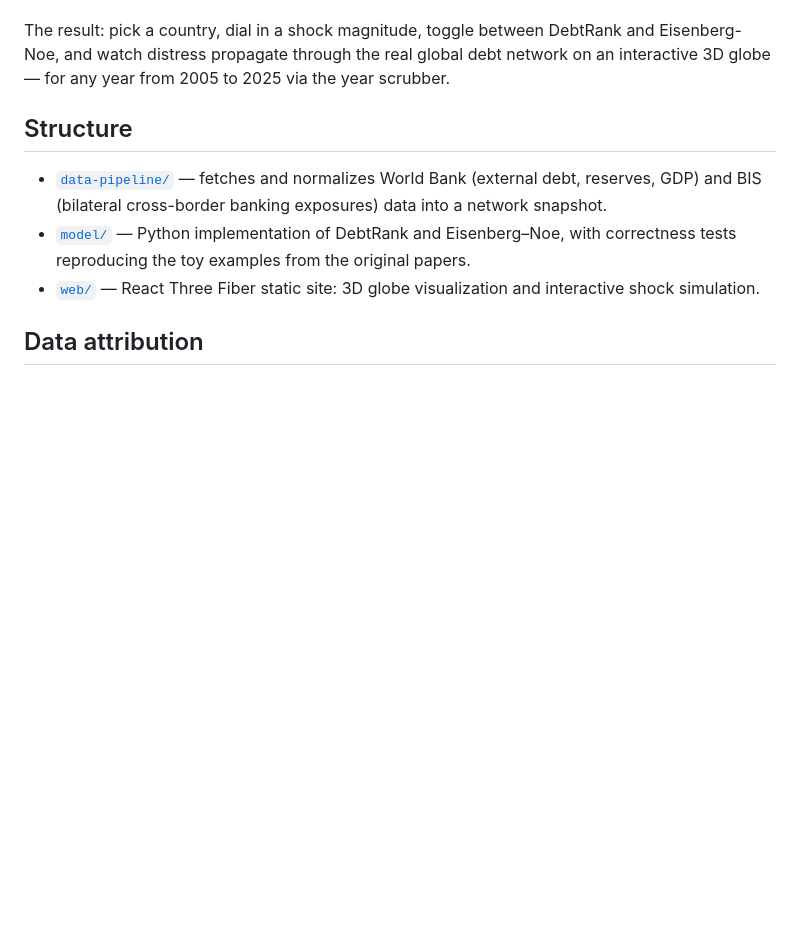
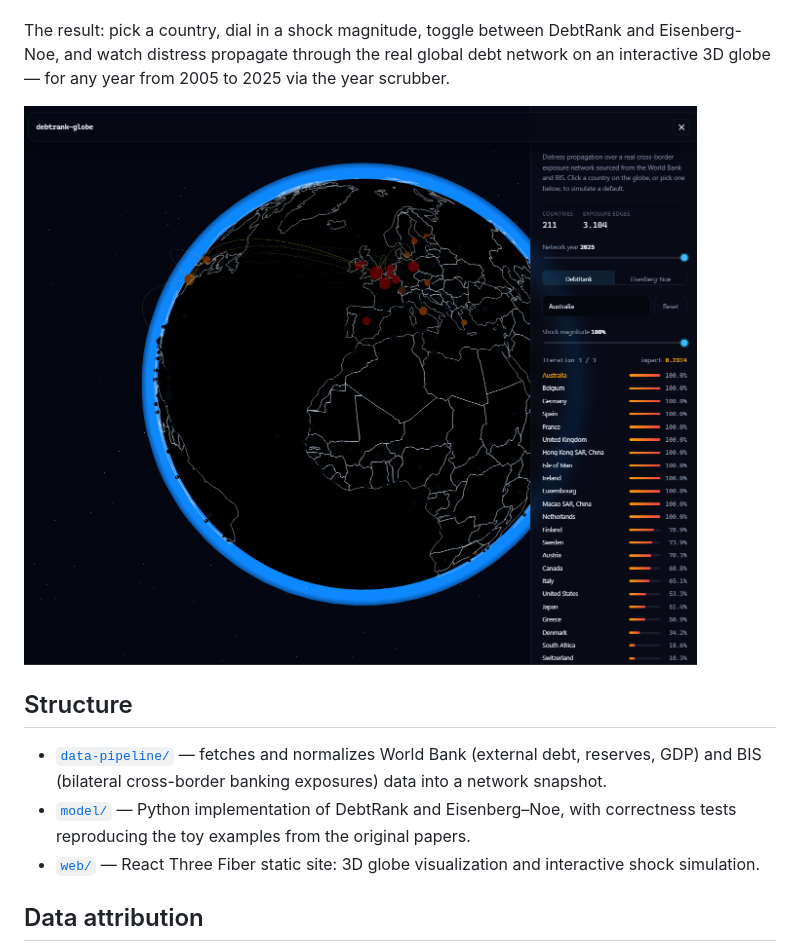
Before and after one commit to lastch1ld/debtrank-globe, a Markdown page: README.md, the part around the change. Drawn GitHub-style; pictures changed too: docs/screenshot.png (added); blank space fills up the shorter version.

Commit message:
Add app screenshot to README

```diff
--- a/README.md
+++ b/README.md
@@ -15,6 +15,8 @@ then runs published financial systemic-risk algorithms on it:
 The result: pick a country, dial in a shock magnitude, toggle between DebtRank and
 Eisenberg-Noe, and watch distress propagate through the real global debt network on an
 interactive 3D globe — for any year from 2005 to 2025 via the year scrubber.
+
+![debtrank-globe: an Australia shock propagating through the DebtRank model, shown on the 3D globe with a ranked distress list](docs/screenshot.png)
 
 ## Structure
 
```
